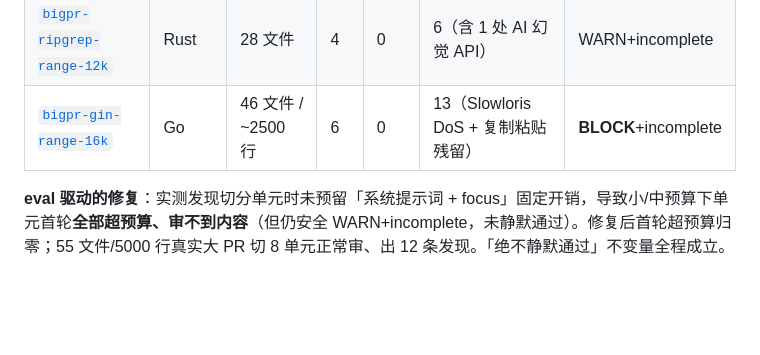
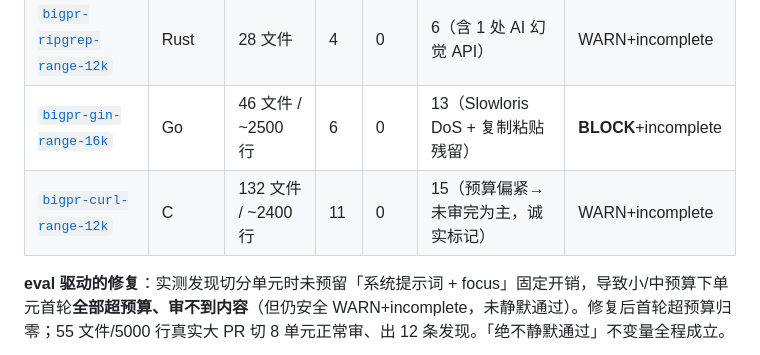
Before and after one commit to dengmengmian/ReviewGate, a Markdown page: docs/evals/README.md, the part around the change. GitHub-like rendering; blank space fills up the shorter version.

Commit message:
docs(evals): C 大PR实测落档——curl 132文件/2400行 @12k → 11单元/首轮超预算0
第5种语言(C);最多11单元固定开销预留仍稳住(首轮超预算0)。
诚实记录反例:12k 对132密集C文件偏紧→取上下文耗尽→未审完为主(仍安全WARN,未静默通过)。
据此在调参表强调 max_input_tokens 需与 diff 密度匹配。

```diff
--- a/docs/evals/README.md
+++ b/docs/evals/README.md
@@ -53,6 +53,7 @@
 | [`bigpr-axios-range-16k`](2026-06-27__bigpr-axios-range-16k.md) | JS | **55 文件 / ~5000 行** | 8 | 0 | 12 | WARN+incomplete |
 | [`bigpr-ripgrep-range-12k`](2026-06-27__bigpr-ripgrep-range-12k.md) | Rust | 28 文件 | 4 | 0 | 6（含 1 处 AI 幻觉 API）| WARN+incomplete |
 | [`bigpr-gin-range-16k`](2026-06-27__bigpr-gin-range-16k.md) | Go | 46 文件 / ~2500 行 | 6 | 0 | 13（Slowloris DoS + 复制粘贴残留）| **BLOCK**+incomplete |
+| [`bigpr-curl-range-12k`](2026-06-27__bigpr-curl-range-12k.md) | C | 132 文件 / ~2400 行 | 11 | 0 | 15（预算偏紧→未审完为主，诚实标记）| WARN+incomplete |
 
 **eval 驱动的修复**：实测发现切分单元时未预留「系统提示词 + focus」固定开销，导致小/中预算下单元首轮**全部超预算、审不到内容**（但仍安全 WARN+incomplete，未静默通过）。修复后首轮超预算归零；55 文件/5000 行真实大 PR 切 8 单元正常审、出 12 条发现。「绝不静默通过」不变量全程成立。
 
```
Also changed, not shown: docs/BIG_PR_HANDLING.md (+6 -3 lines), docs/evals/2026-06-27__bigpr-curl-range-12k.md (added, +13 -0 lines).
